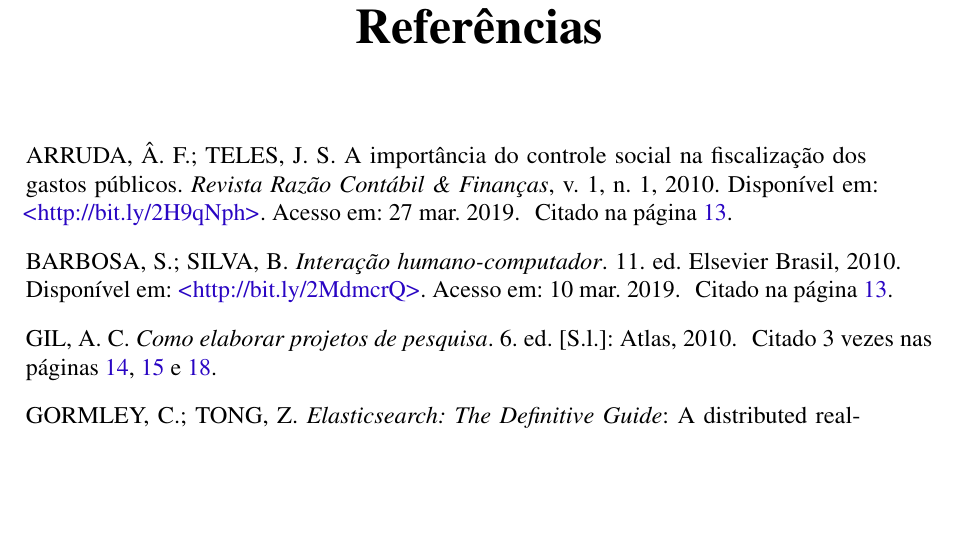
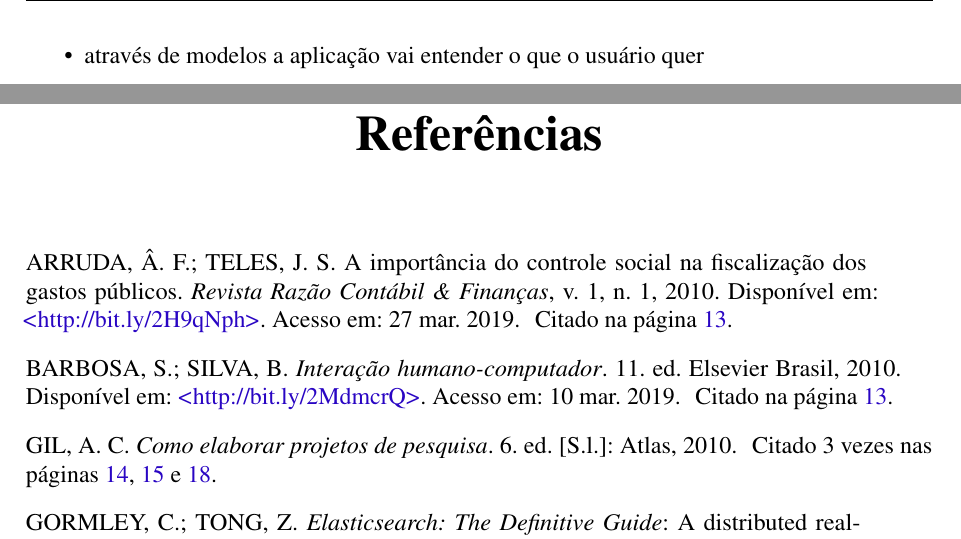
Before and after one commit to nitaicharan/TCC, a LaTeX thesis (Modelo AbnTex2/TCC.tex, which reads Modelo AbnTex2/textuais/capitulo2/luis1.tex): part of page 22 of 22 before the commit and two parts of pages 22 and 23 of 23 after it, the two joined at a grey line, cut at the place of the change, the shorter picture padded with empty space. Compiled offline with pdfLaTeX.

Commit message:
Update segunda 27 maio 2019, 22:45:34

```diff
--- a/Modelo AbnTex2/textuais/capitulo2/luis1.tex
+++ b/Modelo AbnTex2/textuais/capitulo2/luis1.tex
@@ -8,4 +8,5 @@
 			\item números
 		\end{itemize}
 	\item inteligencia para aplicação
+	\item através de modelos a aplicação vai entender o que o usuário quer
 \end{itemize}
```
Also changed, not shown: Modelo AbnTex2/TCC.pdf, 4 other files.
